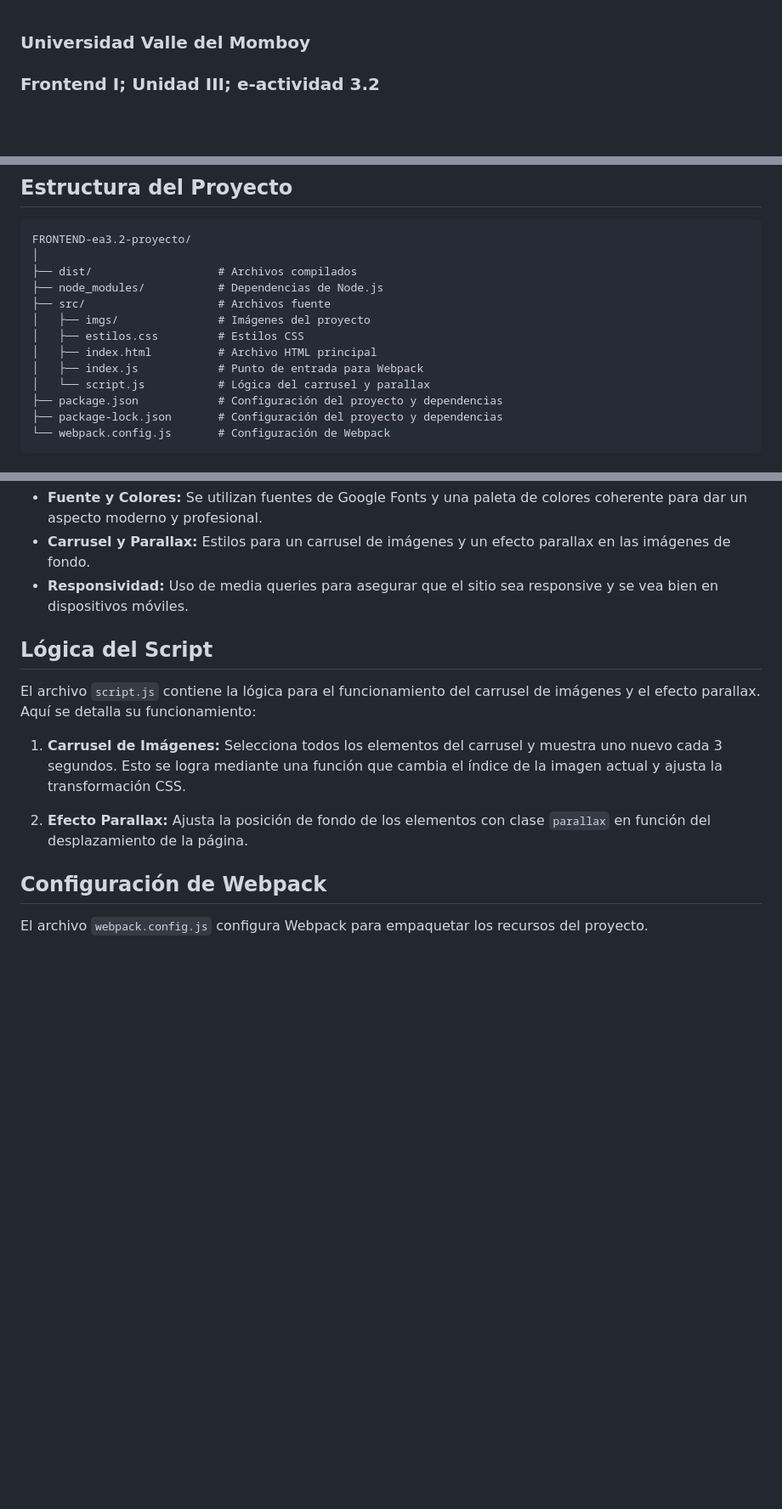
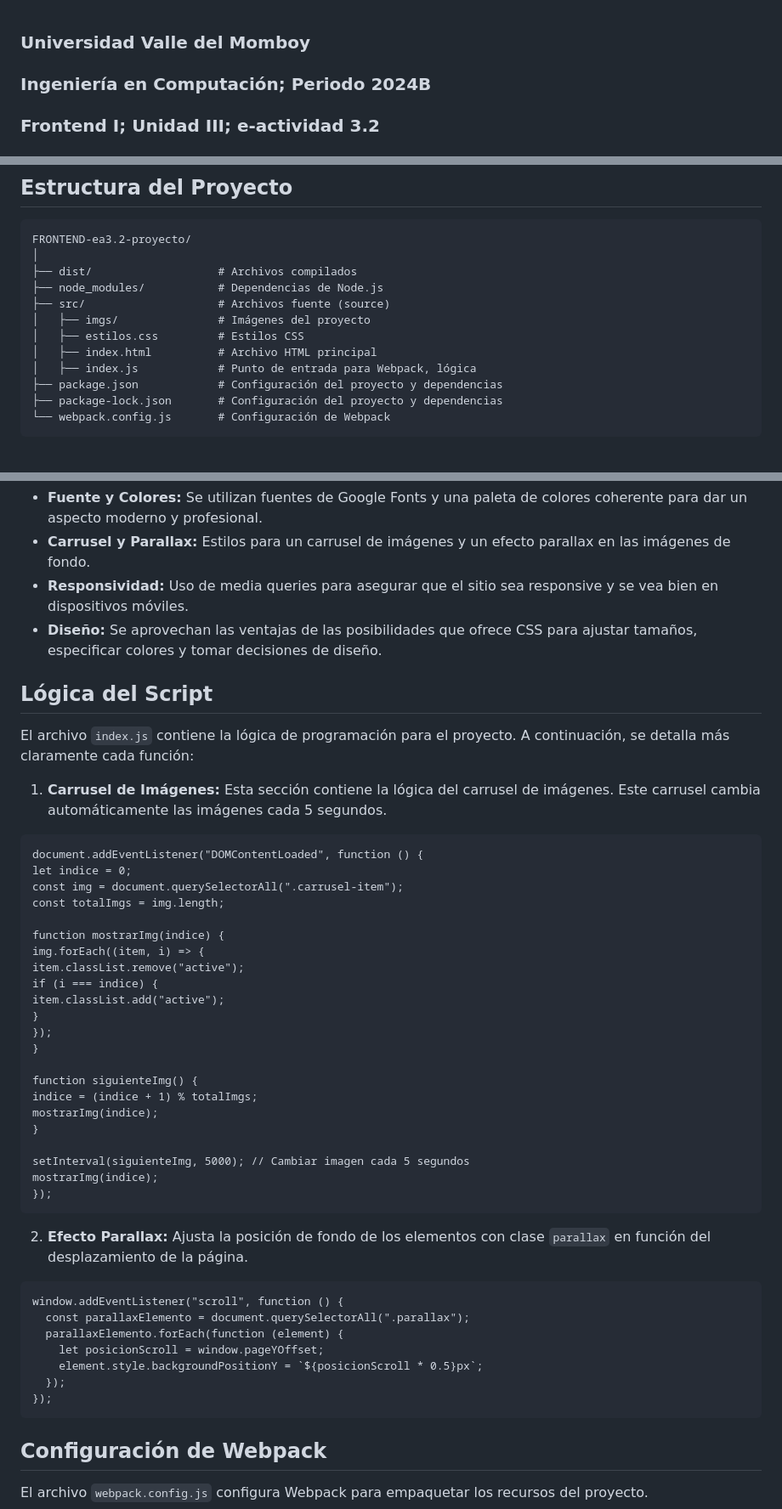
Before and after one commit to Luixls/FRONTEND-ea3.2-proyecto, a Markdown page: README.md, 3 parts joined by grey strips. Shown at 85% size. Rendered like a GitHub page; blank space fills up the shorter version.

Commit message:
Cambios y arreglos al README
Co-Authored-By: jonathanuvm <127060318+jonavnet@users.noreply.github.com>
Co-Authored-By: FN2184 <159496056+FN2184@users.noreply.github.com>

````diff
--- a/README.md
+++ b/README.md
@@ -1,4 +1,5 @@
 ### Universidad Valle del Momboy
+### Ingeniería en Computación; Periodo 2024B
 ### Frontend I; Unidad III; e-actividad 3.2
 
 # GRUPO ARGICA INC. - Sitio Web Corporativo
@@ -51,12 +56,11 @@ FRONTEND-ea3.2-proyecto/
 │
 ├── dist/                   # Archivos compilados
 ├── node_modules/           # Dependencias de Node.js
-├── src/                    # Archivos fuente
+├── src/                    # Archivos fuente (source)
 │   ├── imgs/               # Imágenes del proyecto
 │   ├── estilos.css         # Estilos CSS
 │   ├── index.html          # Archivo HTML principal
-│   ├── index.js            # Punto de entrada para Webpack
-│   └── script.js           # Lógica del carrusel y parallax
+│   ├── index.js            # Punto de entrada para Webpack, lógica
 ├── package.json            # Configuración del proyecto y dependencias
 ├── package-lock.json       # Configuración del proyecto y dependencias
 └── webpack.config.js       # Configuración de Webpack
@@ -82,14 +86,50 @@ El archivo `estilos.css` define los estilos para el sitio web. Aquí se describe
 - **Fuente y Colores:** Se utilizan fuentes de Google Fonts y una paleta de colores coherente para dar un aspecto moderno y profesional.
 - **Carrusel y Parallax:** Estilos para un carrusel de imágenes y un efecto parallax en las imágenes de fondo.
 - **Responsividad:** Uso de media queries para asegurar que el sitio sea responsive y se vea bien en dispositivos móviles.
+- **Diseño:** Se aprovechan las ventajas de las posibilidades que ofrece CSS para ajustar tamaños, especificar colores y tomar decisiones de diseño.
 
 ## Lógica del Script
 
-El archivo `script.js` contiene la lógica para el funcionamiento del carrusel de imágenes y el efecto parallax. Aquí se detalla su funcionamiento:
+El archivo `index.js` contiene la lógica de programación para el proyecto. A continuación, se detalla más claramente cada función:
 
-1. **Carrusel de Imágenes:** Selecciona todos los elementos del carrusel y muestra uno nuevo cada 3 segundos. Esto se logra mediante una función que cambia el índice de la imagen actual y ajusta la transformación CSS.
+1. **Carrusel de Imágenes:** Esta sección contiene la lógica del carrusel de imágenes. Este carrusel cambia automáticamente las imágenes cada 5 segundos.
+
+```
+document.addEventListener("DOMContentLoaded", function () {
+let indice = 0;
+const img = document.querySelectorAll(".carrusel-item");
+const totalImgs = img.length;
+
+function mostrarImg(indice) {
+img.forEach((item, i) => {
+item.classList.remove("active");
+if (i === indice) {
+item.classList.add("active");
+}
+});
+}
+
+function siguienteImg() {
+indice = (indice + 1) % totalImgs;
+mostrarImg(indice);
+}
+
+setInterval(siguienteImg, 5000); // Cambiar imagen cada 5 segundos
+mostrarImg(indice);
+});
+```
 
 2. **Efecto Parallax:** Ajusta la posición de fondo de los elementos con clase `parallax` en función del desplazamiento de la página.
+
+```
+window.addEventListener("scroll", function () {
+  const parallaxElemento = document.querySelectorAll(".parallax");
+  parallaxElemento.forEach(function (element) {
+    let posicionScroll = window.pageYOffset;
+    element.style.backgroundPositionY = `${posicionScroll * 0.5}px`;
+  });
+});
+```
 
 ## Configuración de Webpack
 
````
Also changed, not shown: other parts of README.md (+6 -2 lines).
